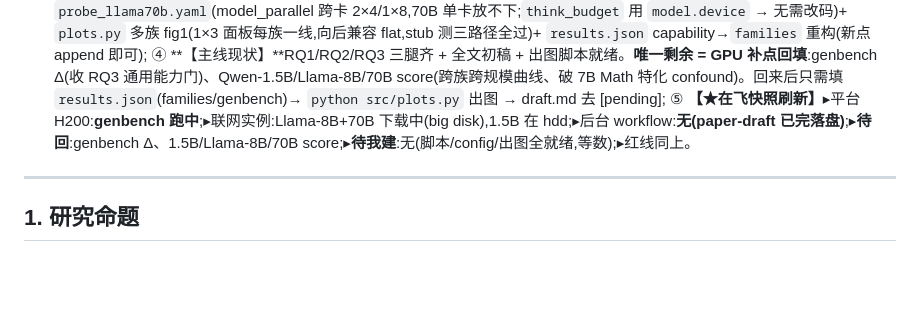
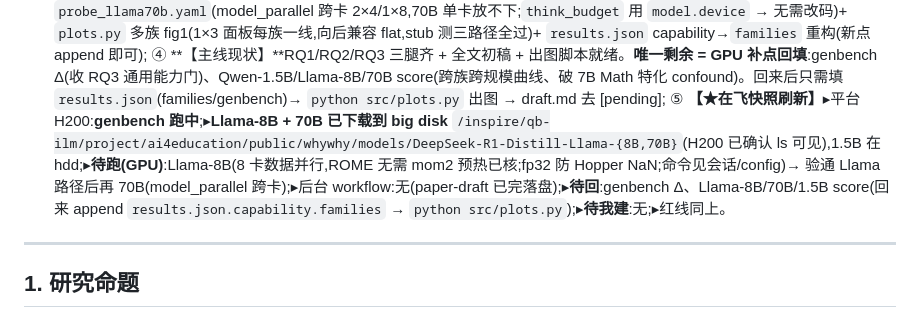
Before and after one commit to yuyue12111/A-Reasoning-Time-Stress-Test-for-Parametric-Knowledge-Editing, a Markdown page: plan.md, the part around the change. Drawn GitHub-style; blank space fills up the shorter version.

Commit message:
docs(plan v1.29): 在飞快照 —— Llama-8B/70B 已落 big disk(H200 可见),待跑;ROME 无需 mom2 预热已核
Co-Authored-By: Claude Opus 4.8 (1M context) <noreply@anthropic.com>

```diff
--- a/plan.md
+++ b/plan.md
@@ -116,7 +116,7 @@
   ② **【红线自查全清】**三危险红线(scaling law / RR>0.20 / 首次发现)grep 自查 → 全部仅出现在否定句(\"we do not…\")=合规;唯一溯源缺口(base_probe 0.59 此前无出处)已补 `results.json.base_probe.7B`{0.59/0.67/0.755};
   ③ **【基建齐,commit `244310c`】**`probe_llama70b.yaml`(model_parallel 跨卡 2×4/1×8,70B 单卡放不下;`think_budget` 用 `model.device` → 无需改码)+ `plots.py` 多族 fig1(1×3 面板每族一线,向后兼容 flat,stub 测三路径全过)+ `results.json` capability→`families` 重构(新点 append 即可);
   ④ **【主线现状】**RQ1/RQ2/RQ3 三腿齐 + 全文初稿 + 出图脚本就绪。**唯一剩余 = GPU 补点回填**:genbench Δ(收 RQ3 通用能力门)、Qwen-1.5B/Llama-8B/70B score(跨族跨规模曲线、破 7B Math 特化 confound)。回来后只需填 `results.json`(families/genbench)→ `python src/plots.py` 出图 → draft.md 去 [pending];
-  ⑤ **【★在飞快照刷新】**▸平台 H200:**genbench 跑中**;▸联网实例:Llama-8B+70B 下载中(big disk),1.5B 在 hdd;▸后台 workflow:**无(paper-draft 已完落盘)**;▸**待回**:genbench Δ、1.5B/Llama-8B/70B score;▸**待我建**:无(脚本/config/出图全就绪,等数);▸红线同上。
+  ⑤ **【★在飞快照刷新】**▸平台 H200:**genbench 跑中**;▸**Llama-8B + 70B 已下载到 big disk** `/inspire/qb-ilm/project/ai4education/public/whywhy/models/DeepSeek-R1-Distill-Llama-{8B,70B}`(H200 已确认 ls 可见),1.5B 在 hdd;▸**待跑(GPU)**:Llama-8B(8 卡数据并行,ROME 无需 mom2 预热已核;fp32 防 Hopper NaN;命令见会话/config)→ 验通 Llama 路径后再 70B(model_parallel 跨卡);▸后台 workflow:无(paper-draft 已完落盘);▸**待回**:genbench Δ、Llama-8B/70B/1.5B score(回来 append `results.json.capability.families` → `python src/plots.py`);▸**待我建**:无;▸红线同上。
 
 ---
 
```
